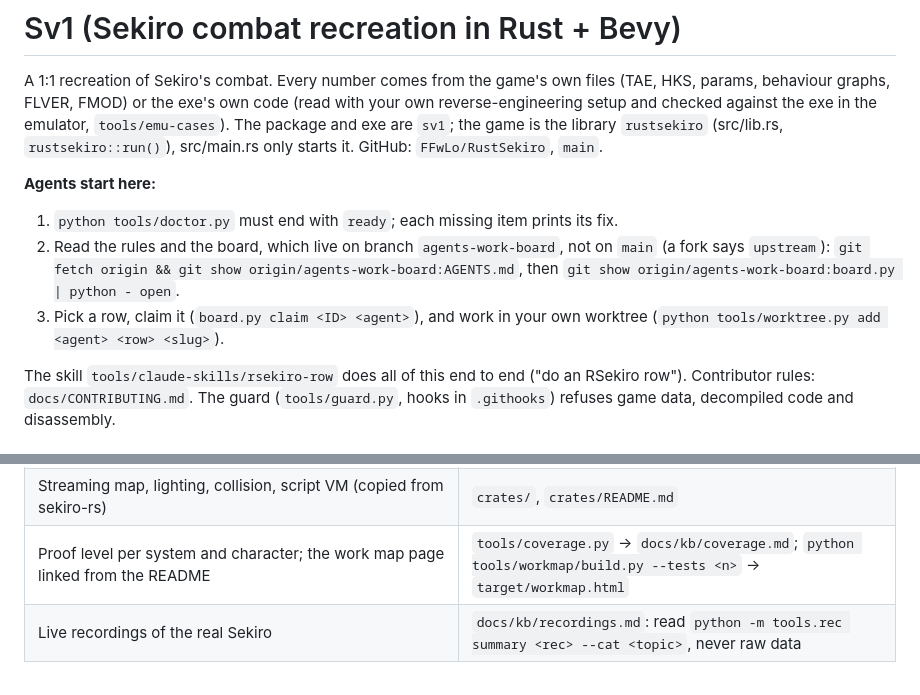
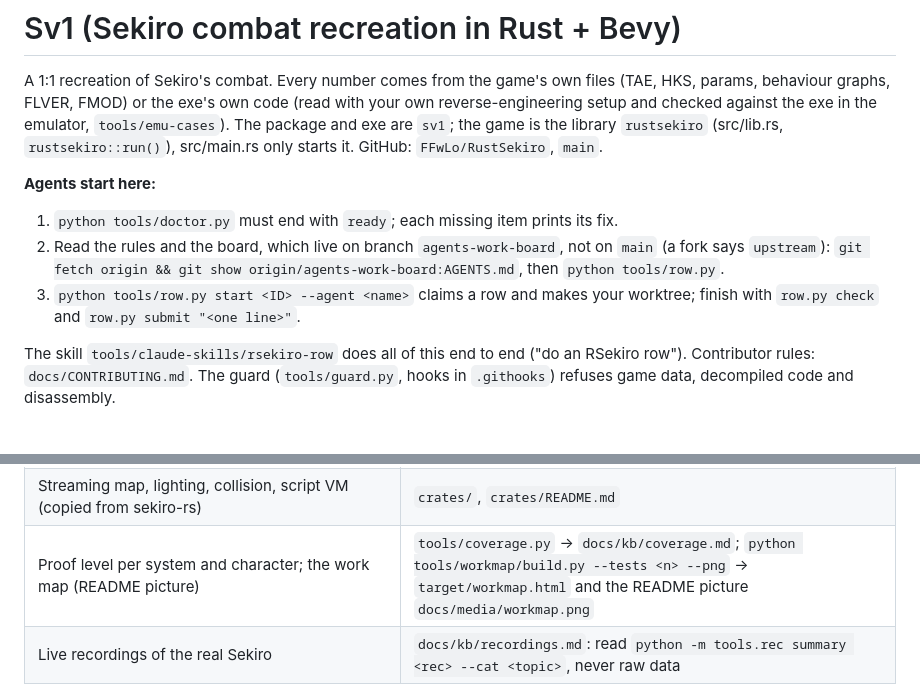
Before and after one commit to FFwLo/RustSekiro, a Markdown page: CLAUDE.md, 2 parts joined by grey strips. Drawn GitHub-style.

```diff
--- a/CLAUDE.md
+++ b/CLAUDE.md
@@ -9,10 +9,9 @@ the exe in the emulator, `tools/emu-cases`). The package and exe are `sv1`; the
 **Agents start here:**
 1. `python tools/doctor.py` must end with `ready`; each missing item prints its fix.
 2. Read the rules and the board, which live on branch `agents-work-board`, not on `main` (a fork says `upstream`):
-   `git fetch origin && git show origin/agents-work-board:AGENTS.md`, then
-   `git show origin/agents-work-board:board.py | python - open`.
-3. Pick a row, claim it (`board.py claim <ID> <agent>`), and work in your own worktree
-   (`python tools/worktree.py add <agent> <row> <slug>`).
+   `git fetch origin && git show origin/agents-work-board:AGENTS.md`, then `python tools/row.py`.
+3. `python tools/row.py start <ID> --agent <name>` claims a row and makes your worktree; finish with
+   `row.py check` and `row.py submit "<one line>"`.
 
 The skill `tools/claude-skills/rsekiro-row` does all of this end to end ("do an RSekiro row"). Contributor rules:
 `docs/CONTRIBUTING.md`. The guard (`tools/guard.py`, hooks in `.githooks`) refuses game data, decompiled code and
@@ -50,7 +49,7 @@ disassembly.
 | Reference clips | `docs/kb/clips.md` (check before asking for a new recording) |
 | Checks against the exe (emulator) | `tools/emu-cases/src/<topic>.rs`, `src/sim_tests/emu_*.rs`, `docs/kb/emulator-pilot.md`, `docs/kb/frame-coverage.md` |
 | Streaming map, lighting, collision, script VM (copied from sekiro-rs) | `crates/`, `crates/README.md` |
-| Proof level per system and character; the work map page linked from the README | `tools/coverage.py` → `docs/kb/coverage.md`; `python tools/workmap/build.py --tests <n>` → `target/workmap.html` |
+| Proof level per system and character; the work map (README picture) | `tools/coverage.py` → `docs/kb/coverage.md`; `python tools/workmap/build.py --tests <n> --png` → `target/workmap.html` and the README picture `docs/media/workmap.png` |
 | Live recordings of the real Sekiro | `docs/kb/recordings.md`: read `python -m tools.rec summary <rec> --cat <topic>`, never raw data |
 
 Community references worth cloning next to the repo (read-only): SekiroHKS, SDT-HKS, Paramdex, SekiroTool,
```
Also changed, not shown: README.md (+12 -7 lines), docs/CONTRIBUTING.md (+13 -5 lines), docs/media/workmap.png (added), 5 other files.
